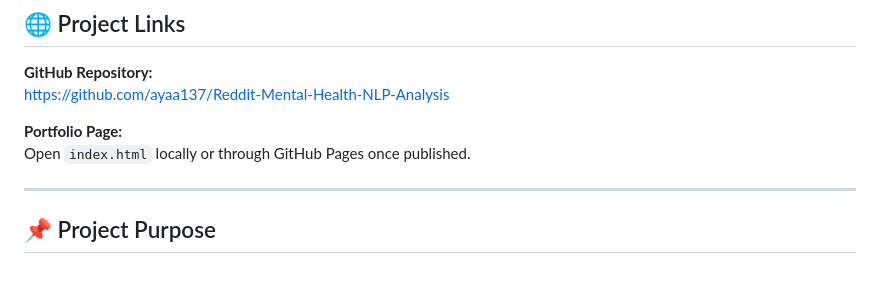
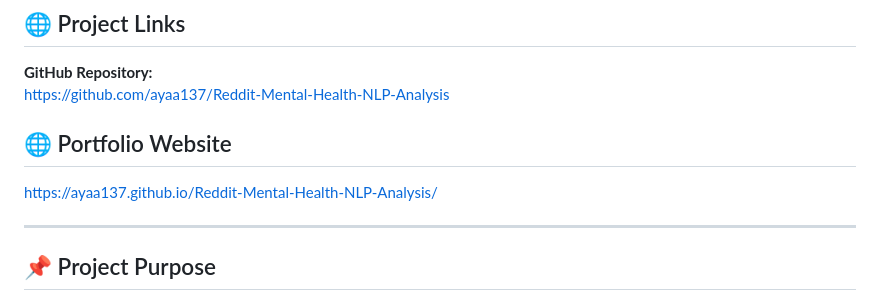
Before and after one commit to ayaa137/Reddit-Mental-Health-NLP-Analysis, a Markdown page: README.md, the part around the change. GitHub-like rendering; blank space fills up the shorter version.

```diff
--- a/README.md
+++ b/README.md
@@ -373,8 +373,9 @@ Constructor University
 **GitHub Repository:**
 https://github.com/ayaa137/Reddit-Mental-Health-NLP-Analysis
 
-**Portfolio Page:**
-Open `index.html` locally or through GitHub Pages once published.
+## 🌐 Portfolio Website
+
+https://ayaa137.github.io/Reddit-Mental-Health-NLP-Analysis/
 
 ---
 
```
